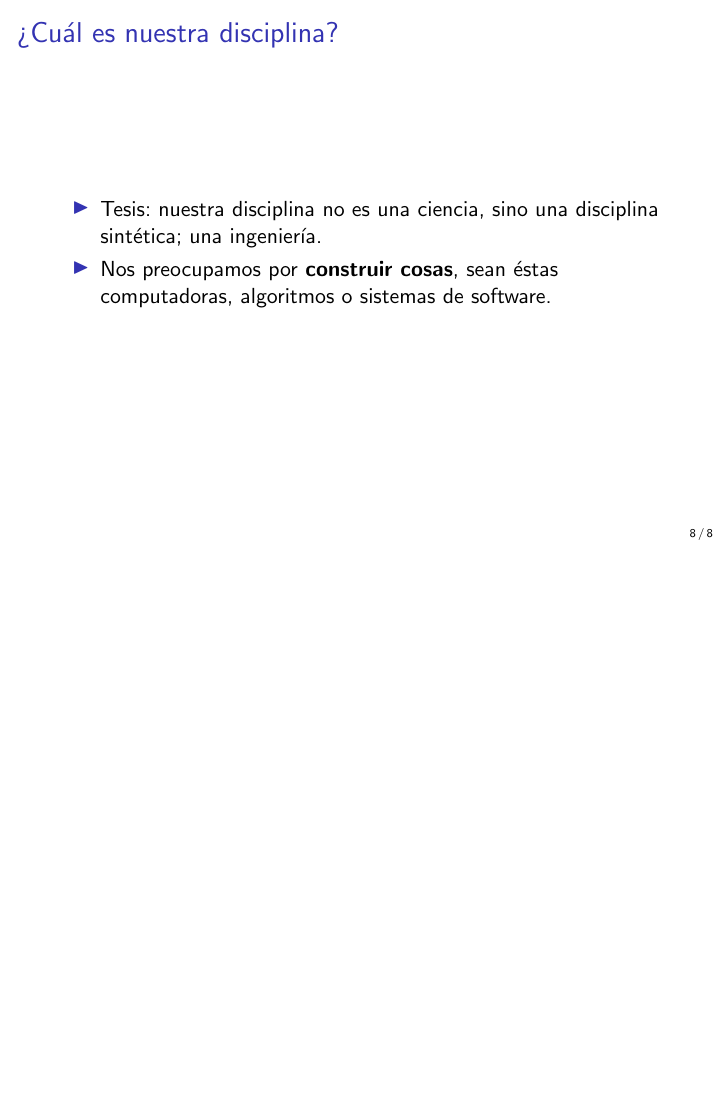
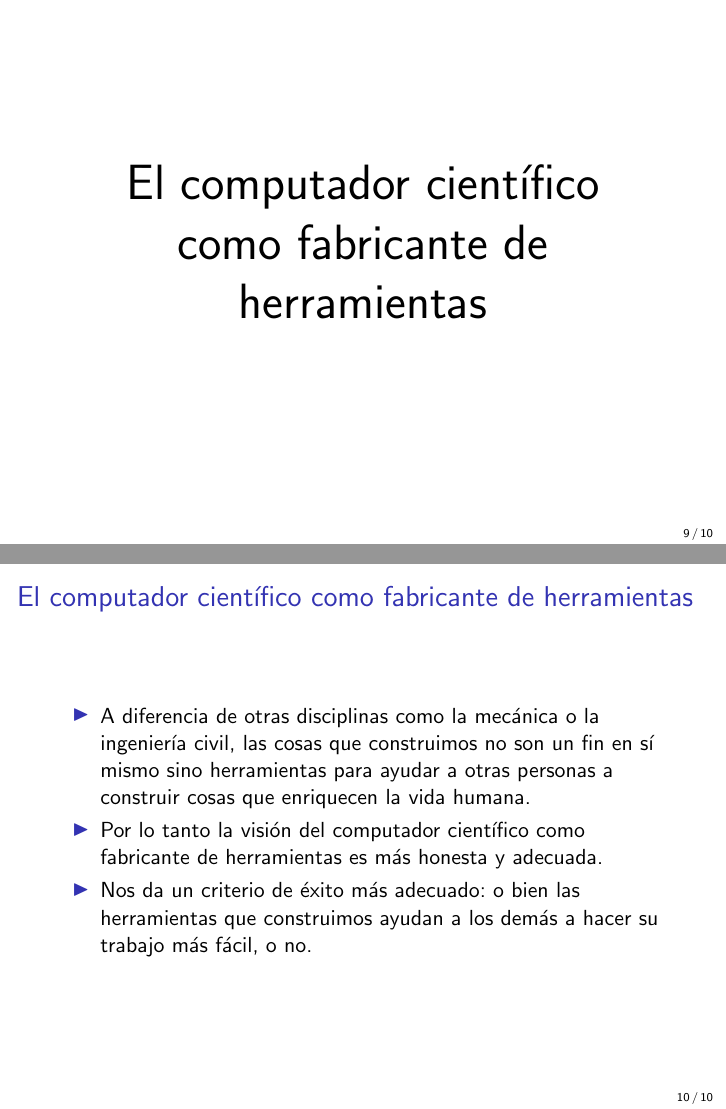
Before and after one commit to LeandroLovisolo/ISW2-PapersFundacionales, LaTeX slides (presentacion.tex): page 17 of 17 before the commit and pages 18 and 21 of 21 after it, the two joined at a grey line, the shorter picture padded with empty space. Compiled offline with pdfLaTeX.

Commit message:
Diapositiva 'El computador científico como fabricante de herramientas'

```diff
--- a/presentacion.tex
+++ b/presentacion.tex
@@ -186,4 +186,34 @@
   \end{itemize}
 \end{frame}
 
+\begin{frame}
+  \begin{center}
+    \Huge{
+      El computador científico \\
+      como fabricante de herramientas
+    }
+  \end{center}
+\end{frame}
+
+\begin{frame}
+  \frametitle{El computador científico como fabricante de herramientas}
+
+  \begin{itemize}
+    \item  A diferencia de otras disciplinas como la mecánica o la ingeniería
+      civil, las cosas que construimos no son un fin en sí mismo sino
+      herramientas para ayudar a otras personas a construir cosas que
+      enriquecen la vida humana.
+
+    \pause
+
+    \item Por lo tanto la visión del computador científico como fabricante de
+      herramientas es más honesta y adecuada.
+
+    \pause
+
+   \item Nos da un criterio de éxito más adecuado: o bien las herramientas que
+     construimos ayudan a los demás a hacer su trabajo más fácil, o no.
+  \end{itemize}
+\end{frame}
+
 \end{document}
```
